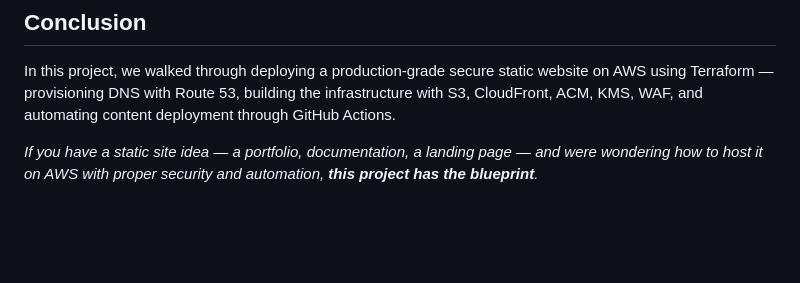
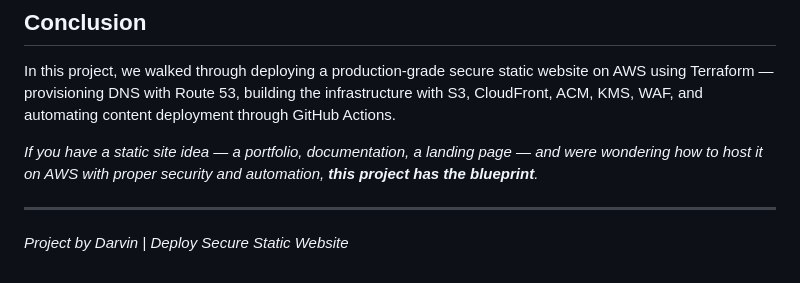
Before and after one commit to darvin-rakotomalala/s3-static-website, a Markdown page: Documentation/Deploy secure static website.md, the part around the change. Drawn GitHub-style; blank space fills up the shorter version.

Commit message:
Project by Darvin

```diff
--- a/Documentation/Deploy secure static website.md
+++ b/Documentation/Deploy secure static website.md
@@ -1281,3 +1281,7 @@ deployment through GitHub Actions.
 
 _If you have a static site idea — a portfolio, documentation, a landing page — and were wondering how to host it on AWS
 with proper security and automation, **this project has the blueprint**._
+
+---
+
+_Project by Darvin | Deploy Secure Static Website_
```
